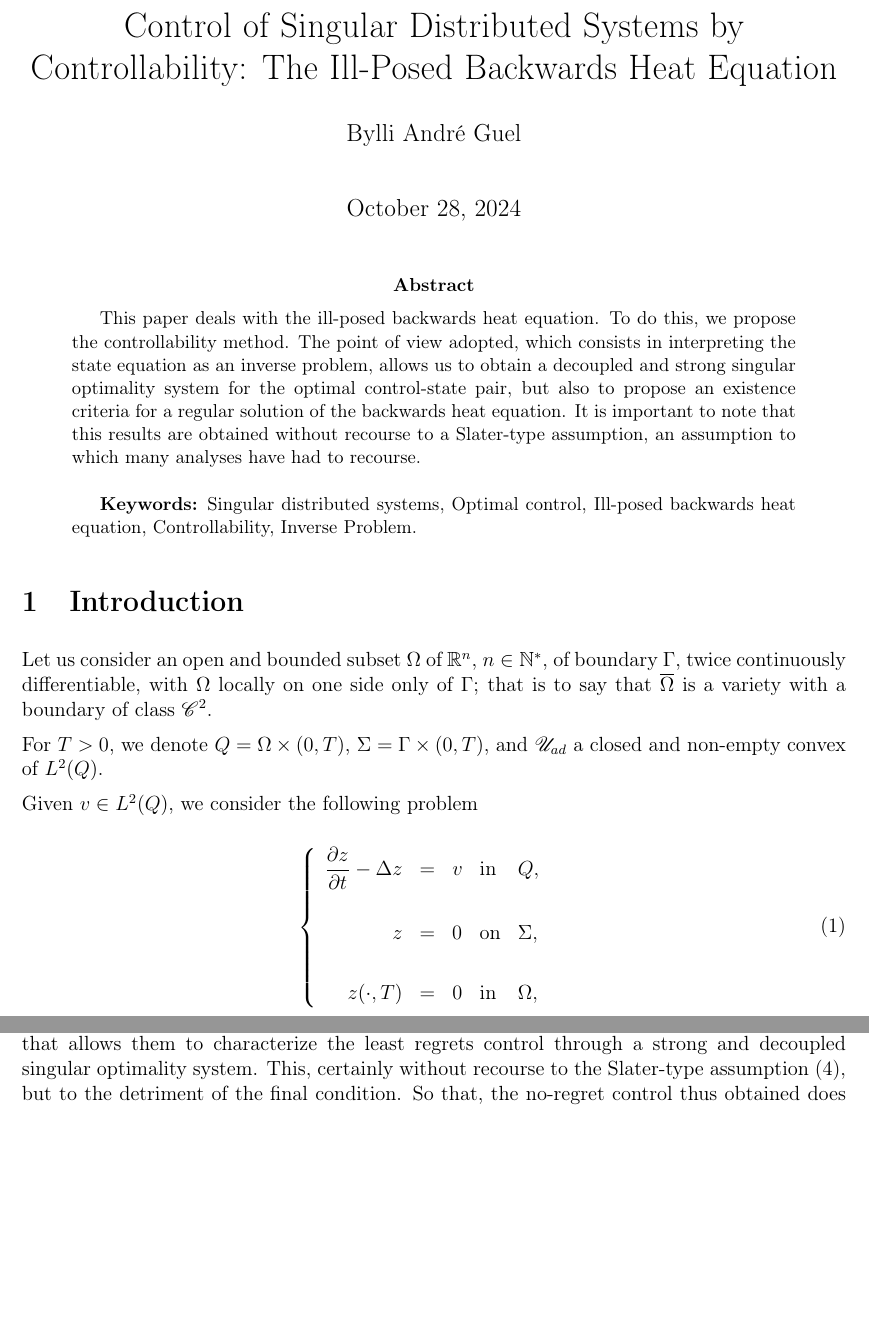
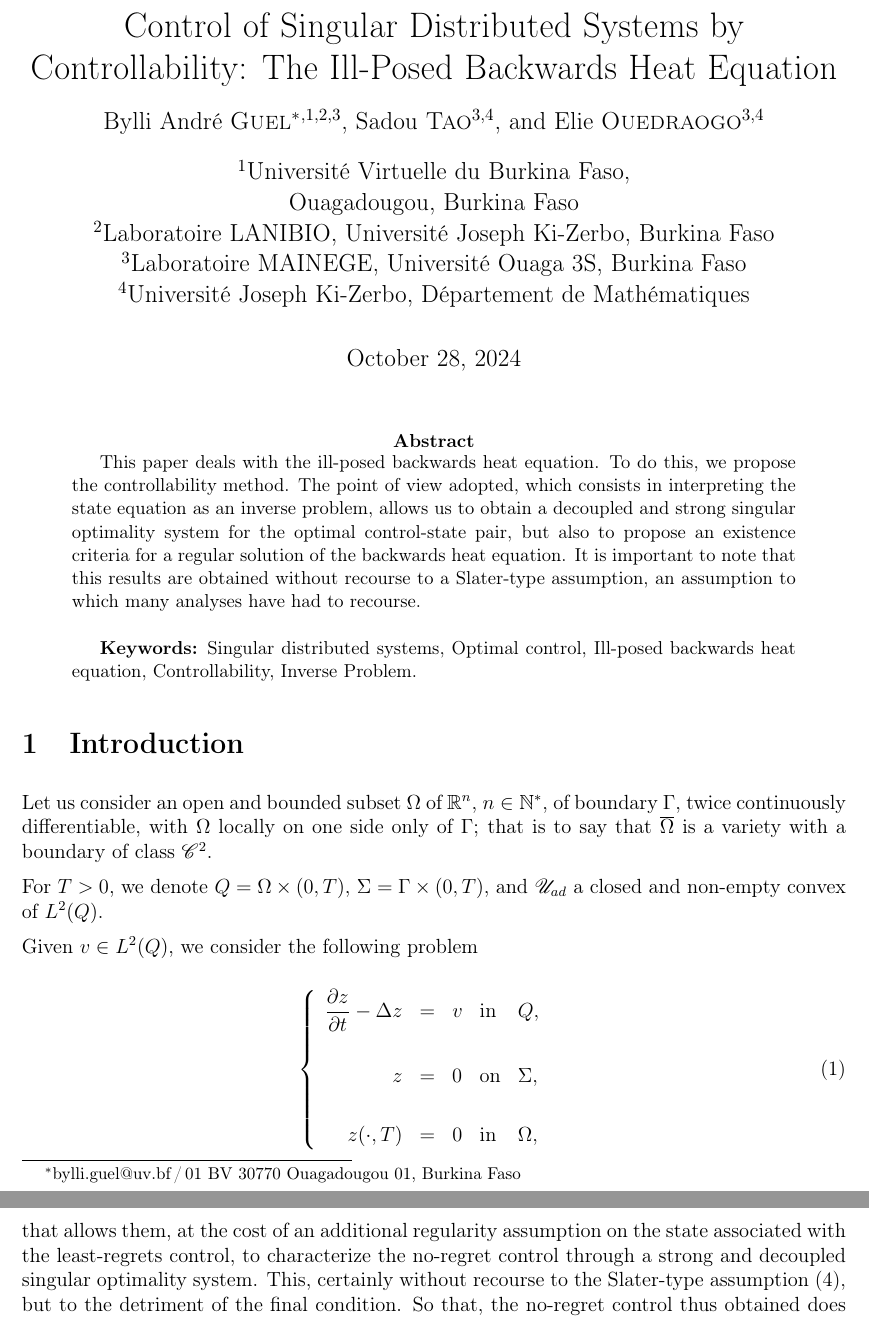
Before and after one commit to Byliguel/ill-posed-backwards-heat-equation, a LaTeX paper (main.tex, which reads 01-statement.tex): two parts of pages 1 and 2 of 16 before the commit and two parts of pages 1 and 3 of 16 after it, joined at a grey line, cut so that both start at the same text, the shorter picture padded with empty space. Compiled offline with pdfLaTeX.

Commit message:
Submitted version

```diff
--- a/01-statement.tex
+++ b/01-statement.tex
@@ -102,11 +102,13 @@ unrealistic assumption in the opinion of some authors.
 For this purpose,  R.~Dorville, O.~Nakoulima and A.~Omrane propose
 in~\cite{dorville}, the notion of least regrets control, applied to a
 regularized elliptic state equation with missing data. An approach that
-allows them to characterize the least regrets control through a strong and
-decoupled singular optimality system. This, certainly without recourse to
-the Slater-type assumption~\eqref{eq:slater-type-assumption}, but to the
-detriment of the final condition. So that, the no-regret control thus
-obtained does not satisfy the final condition
+allows them, at the cost of an additional regularity assumption on the
+state associated with the least-regrets control, to characterize the
+no-regret control through a strong and decoupled singular optimality
+system. This, certainly without recourse to the Slater-type
+assumption~\eqref{eq:slater-type-assumption}, but to the detriment of the
+final condition. So that, the no-regret control thus obtained does not
+satisfy the final condition
 \begin{equation*}
     \begin{array}{rclll}
         \condfinale{y} & = & 0 & \text{in} & \Omega.
--- a/main.tex
+++ b/main.tex
@@ -57,12 +57,13 @@
 \title{Control of Singular Distributed Systems by Controllability: The
 Ill-Posed Backwards Heat Equation}
 
-\author{Bylli André Guel}
+\author[,1,2,3]{Bylli
+André~\textsc{Guel}\thanks{bylli.guel@uv.bf\,/\,01~BV~30770~Ouagadougou~01,~Burkina~Faso}}
+\affil[1]{Université Virtuelle du Burkina Faso,\authorcr{} Ouagadougou,
+Burkina~Faso}
+\affil[2]{Laboratoire LANIBIO, Université Joseph Ki-Zerbo, Burkina Faso}
+\affil[3]{Laboratoire MAINEGE, Université Ouaga 3S, Burkina Faso}
 
-% \author[,1,2]{Bylli
-% André~\textsc{Guel}\thanks{bylli.guel@uv.bf\,/\,01~BV~30770~Ouagadougou~01,~Burkina~Faso}}
-% \affil[1]{Université Virtuelle du Burkina Faso,\authorcr{} Ouagadougou,
-% Burkina~Faso}
-% \affil[2]{Laboratoire d'Analyse Numérique, d'Informatique et de
-% BIOmathématiques (LANIBIO), Burkina Faso}
+\author[3,4]{Sadou~\textsc{Tao}}
+\author[3,4]{Elie~\textsc{Ouedraogo}}
 
```
Also changed, not shown: 02-controllability.tex (+1 -24 lines), 03-the-control-problem.tex (+0 -26 lines), biblio.bib (+10 -0 lines), controllability-for-the-ill-posed-backwards-heat-equation.pdf, main.pdf, main.tex (25 more changed lines).
